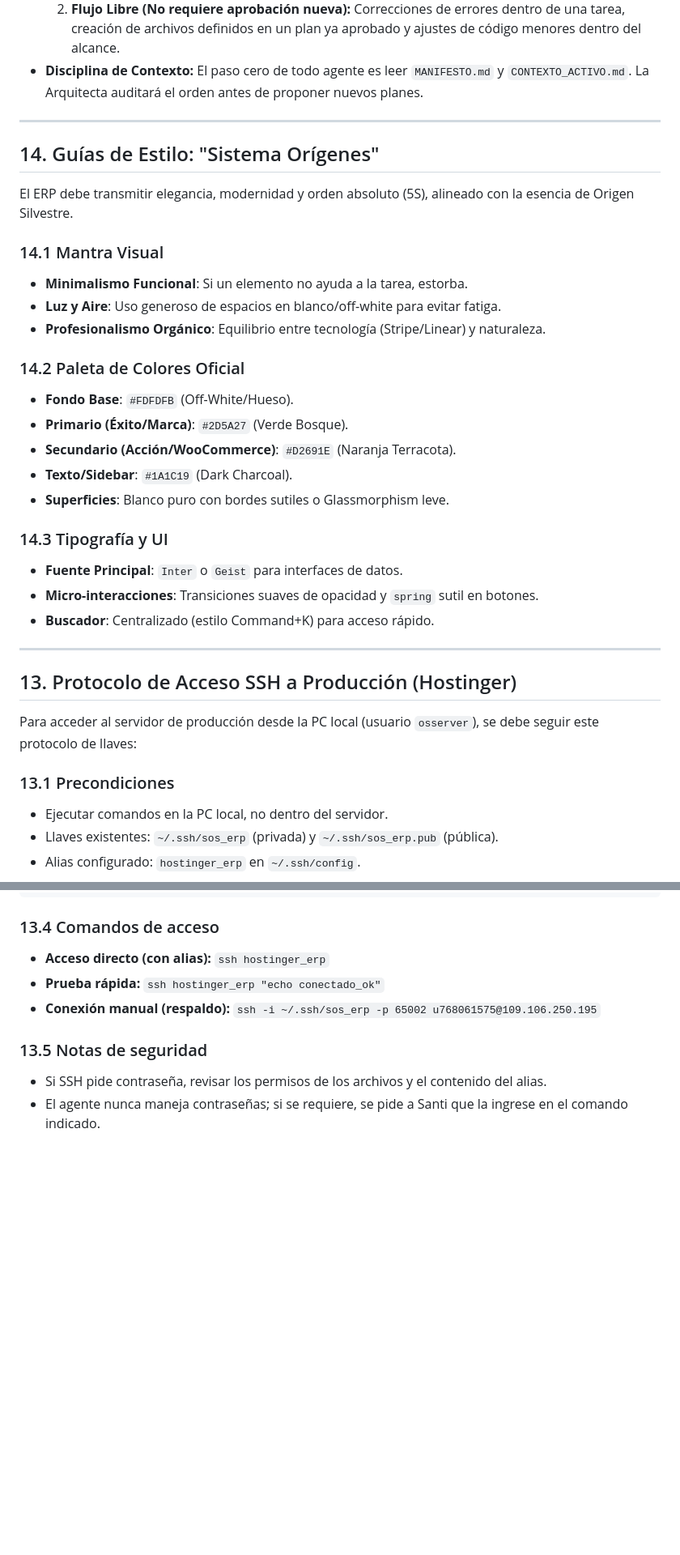
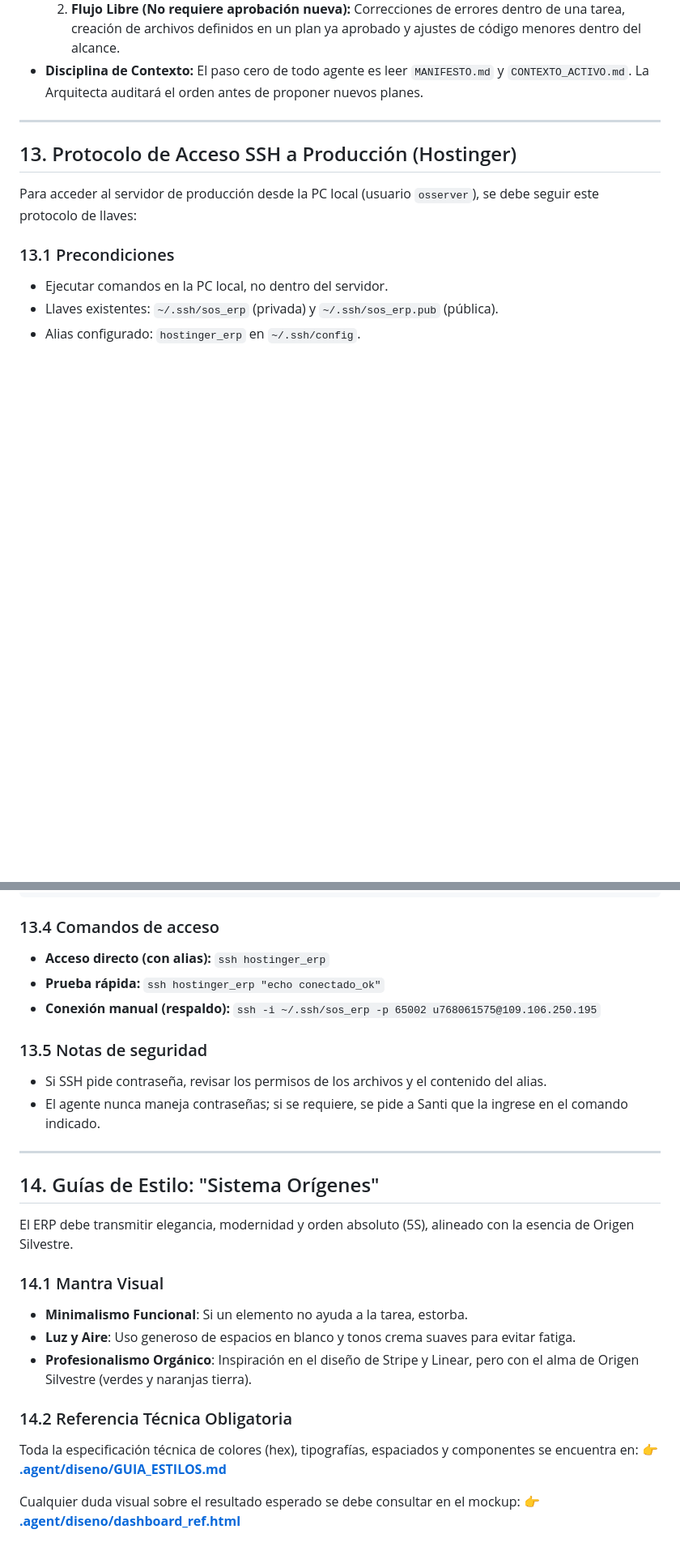
Before and after one commit to larevo1111/SOS_ERP, a Markdown page: .agent/MANIFESTO.md, 2 parts joined by grey strips. Shown at 81% size. GitHub-like rendering; blank space fills up the shorter version.

Commit message:
docs: unificar guías de estilo y ordenar secciones del manifiesto

```diff
--- a/.agent/MANIFESTO.md
+++ b/.agent/MANIFESTO.md
@@ -403,29 +403,6 @@ Para que el proyecto crezca de forma limpia y los agentes no se confundan, aplic
 
 ---
 
-## 14. Guías de Estilo: "Sistema Orígenes"
-
-El ERP debe transmitir elegancia, modernidad y orden absoluto (5S), alineado con la esencia de Origen Silvestre.
-
-### 14.1 Mantra Visual
-*   **Minimalismo Funcional**: Si un elemento no ayuda a la tarea, estorba.
-*   **Luz y Aire**: Uso generoso de espacios en blanco/off-white para evitar fatiga.
-*   **Profesionalismo Orgánico**: Equilibrio entre tecnología (Stripe/Linear) y naturaleza.
-
-### 14.2 Paleta de Colores Oficial
-*   **Fondo Base**: `#FDFDFB` (Off-White/Hueso).
-*   **Primario (Éxito/Marca)**: `#2D5A27` (Verde Bosque).
-*   **Secundario (Acción/WooCommerce)**: `#D2691E` (Naranja Terracota).
-*   **Texto/Sidebar**: `#1A1C19` (Dark Charcoal).
-*   **Superficies**: Blanco puro con bordes sutiles o Glassmorphism leve.
-
-### 14.3 Tipografía y UI
-*   **Fuente Principal**: `Inter` o `Geist` para interfaces de datos.
-*   **Micro-interacciones**: Transiciones suaves de opacidad y `spring` sutil en botones.
-*   **Buscador**: Centralizado (estilo Command+K) para acceso rápido.
-
----
-
 ## 13. Protocolo de Acceso SSH a Producción (Hostinger)
 
 Para acceder al servidor de producción desde la PC local (usuario `osserver`), se debe seguir este protocolo de llaves:
@@ -459,3 +436,21 @@ chmod 644 ~/.ssh/sos_erp.pub
 ### 13.5 Notas de seguridad
 *   Si SSH pide contraseña, revisar los permisos de los archivos y el contenido del alias.
 *   El agente nunca maneja contraseñas; si se requiere, se pide a Santi que la ingrese en el comando indicado.
+
+---
+
+## 14. Guías de Estilo: "Sistema Orígenes"
+
+El ERP debe transmitir elegancia, modernidad y orden absoluto (5S), alineado con la esencia de Origen Silvestre.
+
+### 14.1 Mantra Visual
+*   **Minimalismo Funcional**: Si un elemento no ayuda a la tarea, estorba.
+*   **Luz y Aire**: Uso generoso de espacios en blanco y tonos crema suaves para evitar fatiga.
+*   **Profesionalismo Orgánico**: Inspiración en el diseño de Stripe y Linear, pero con el alma de Origen Silvestre (verdes y naranjas tierra).
+
+### 14.2 Referencia Técnica Obligatoria
+Toda la especificación técnica de colores (hex), tipografías, espaciados y componentes se encuentra en:
+👉 **[.agent/diseno/GUIA_ESTILOS.md](file:///home/osserver/.gemini/antigravity/scratch/SOS_ERP/.agent/diseno/GUIA_ESTILOS.md)**
+
+Cualquier duda visual sobre el resultado esperado se debe consultar en el mockup:
+👉 **[.agent/diseno/dashboard_ref.html](file:///home/osserver/.gemini/antigravity/scratch/SOS_ERP/.agent/diseno/dashboard_ref.html)**
```
